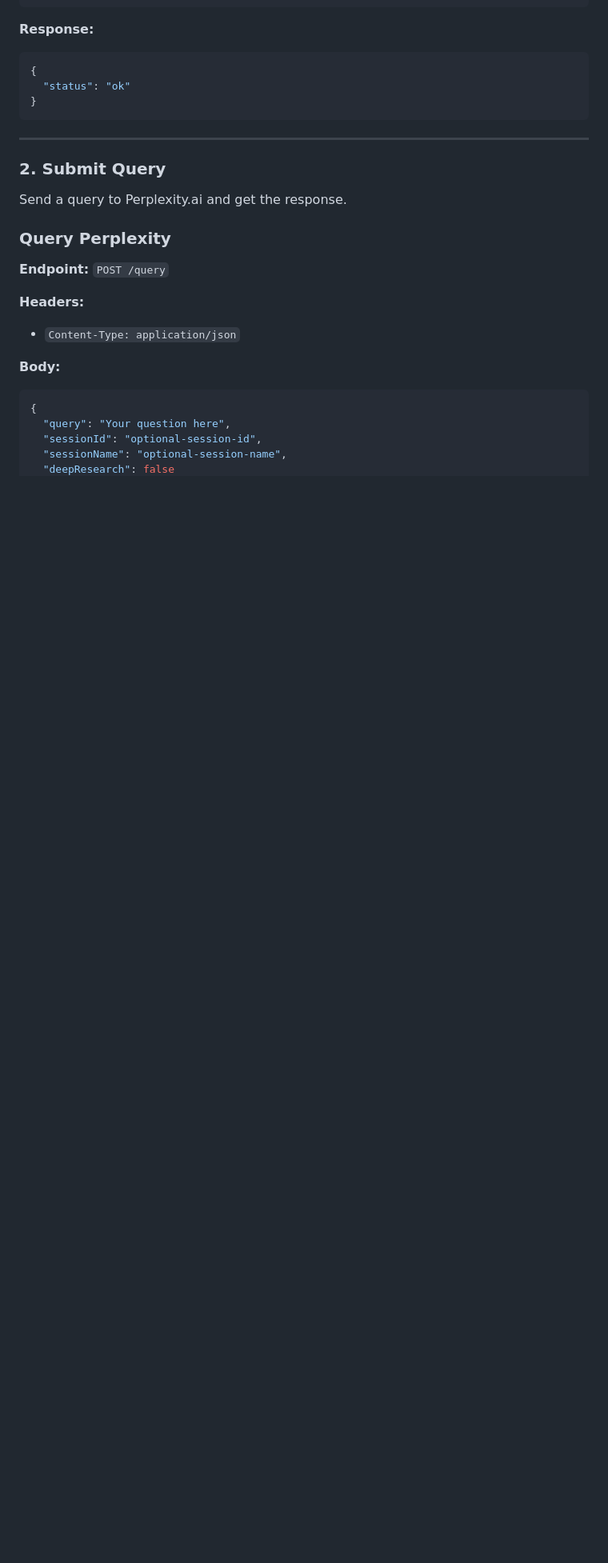
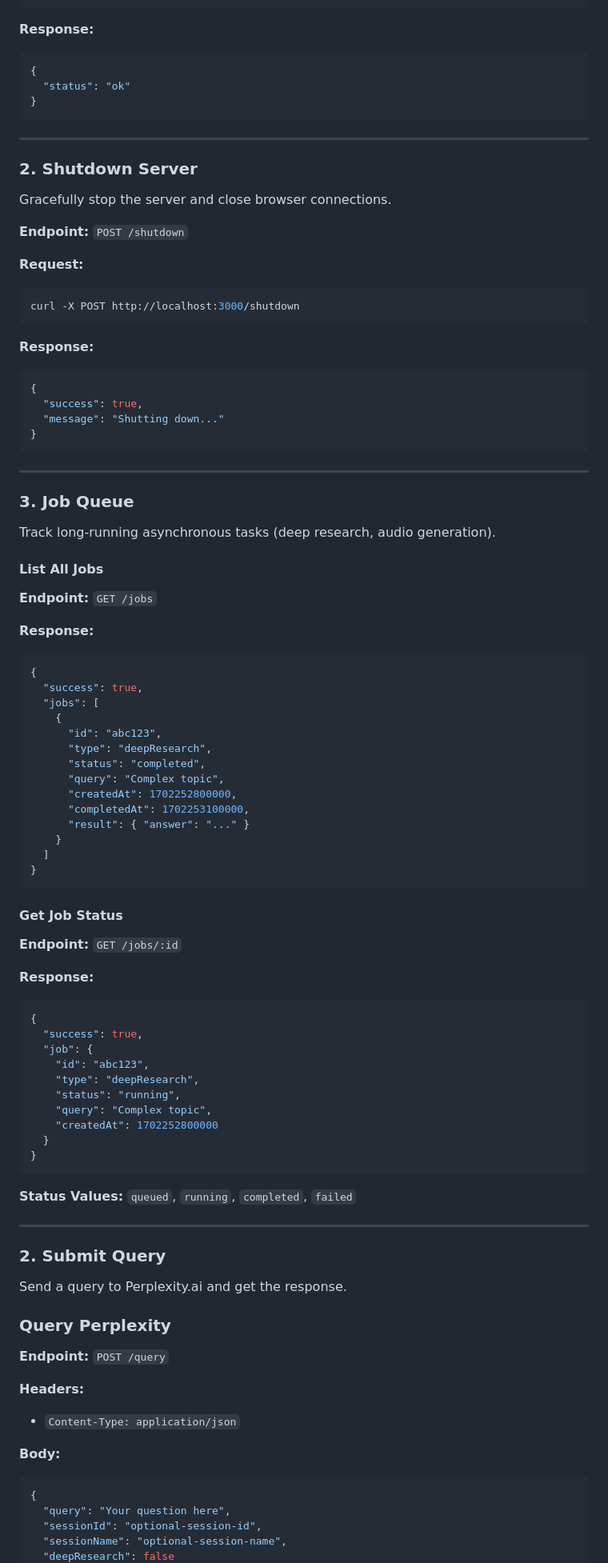
Before and after one commit to simik394/osobni_wf, a Markdown page: agents/rsrch/API.md, the part around the change printed below. Shown: that part at 80% size. GitHub-like rendering; blank space fills up the shorter version.

Commit message:
docs: add USER_GUIDE.md and complete API.md with all endpoints

````diff
--- a/agents/rsrch/API.md
+++ b/agents/rsrch/API.md
@@ -163,6 +163,75 @@ curl http://localhost:3000/health
 
 ---
 
+### 2. Shutdown Server
+
+Gracefully stop the server and close browser connections.
+
+**Endpoint:** `POST /shutdown`
+
+**Request:**
+```bash
+curl -X POST http://localhost:3000/shutdown
+```
+
+**Response:**
+```json
+{
+  "success": true,
+  "message": "Shutting down..."
+}
+```
+
+---
+
+### 3. Job Queue
+
+Track long-running asynchronous tasks (deep research, audio generation).
+
+#### List All Jobs
+
+**Endpoint:** `GET /jobs`
+
+**Response:**
+```json
+{
+  "success": true,
+  "jobs": [
+    {
+      "id": "abc123",
+      "type": "deepResearch",
+      "status": "completed",
+      "query": "Complex topic",
+      "createdAt": 1702252800000,
+      "completedAt": 1702253100000,
+      "result": { "answer": "..." }
+    }
+  ]
+}
+```
+
+#### Get Job Status
+
+**Endpoint:** `GET /jobs/:id`
+
+**Response:**
+```json
+{
+  "success": true,
+  "job": {
+    "id": "abc123",
+    "type": "deepResearch",
+    "status": "running",
+    "query": "Complex topic",
+    "createdAt": 1702252800000
+  }
+}
+```
+
+**Status Values:** `queued`, `running`, `completed`, `failed`
+
+---
+
 ### 2. Submit Query
 
 Send a query to Perplexity.ai and get the response.
````
Also changed, not shown: other parts of agents/rsrch/API.md (+112 -0 lines), agents/rsrch/USER_GUIDE.md (added, +99 -0 lines).
